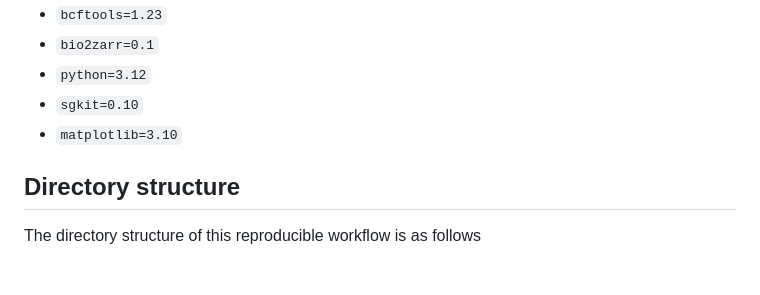
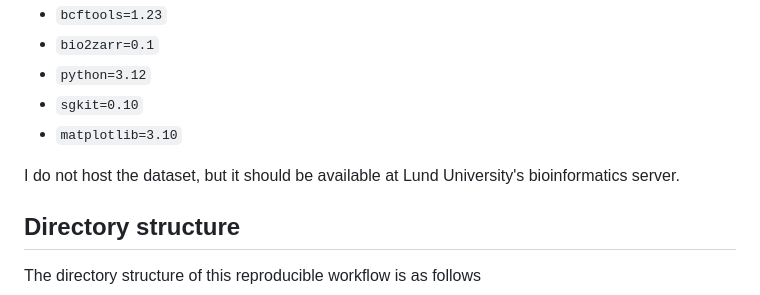
Before and after one commit to otodreas/FST_dxy, a Markdown page: README.md, the part around one of its changes. Rendered like a GitHub page; blank space fills up the shorter version.

Commit message:
Update README with dataset availability information
Added note about dataset availability at Lund University.

```diff
--- a/README.md
+++ b/README.md
@@ -14,6 +16,8 @@ If your system does not match or the environment build doesn't work, you can bui
 - `python=3.12`
 - `sgkit=0.10`
 - `matplotlib=3.10`
+
+I do not host the dataset, but it should be available at Lund University's bioinformatics server.
 
 ## Directory structure
 
```
Also changed, not shown: other parts of README.md (+2 -0 lines).
